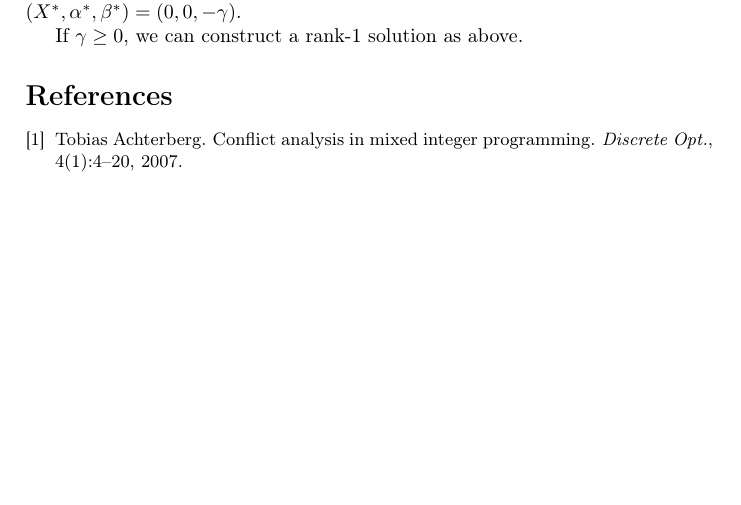
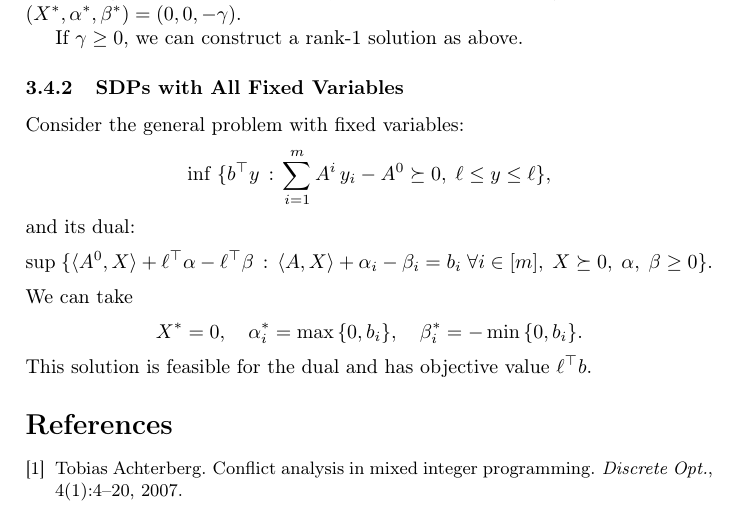
Before and after one commit to scipopt/SCIP-SDP, a LaTeX document (tex/ConflictAnalysis.tex): part of page 7 of 7, cut so that both start at the same text, the shorter picture padded with empty space. Compiled offline with pdfLaTeX.

Commit message:
add case with all fixed variables

```diff
--- a/tex/ConflictAnalysis.tex
+++ b/tex/ConflictAnalysis.tex
@@ -518,6 +518,25 @@ $(X^*, \alpha^*, \beta^*) = (0, 0, -\gamma)$.
 
 If $\gamma \geq 0$, we can construct a rank-1 solution as above.
 
+% -------------------------------------------------------------------------
+\subsubsection{SDPs with All Fixed Variables}
+
+Consider the general problem with fixed variables:
+\[
+  \inf\; \{ b\T y \suchthat \sum_{i=1}^m A^i\, y_i - A^0 \succeq 0,\; \ell \leq y \leq \ell\},
+\]
+and its dual:
+\[
+  \sup\; \{\skal{A^0}{X} + \ell\T \alpha - \ell\T \beta \suchthat \skal{A}{X} +
+  \alpha_i - \beta_i = b_i\; \forall i \in [m],\; X \succeq 0,\; \alpha,\; \beta \geq 0\}.
+\]
+We can take
+\[
+X^* = 0,\quad
+\alpha^*_i = \max\,\{0, b_i\}, \quad
+\beta^*_i = -\min\,\{0, b_i\}.
+\]
+This solution is feasible for the dual and has objective value $\ell\T b$.
 
 \begin{small}
    \bibliographystyle{plain}
```
